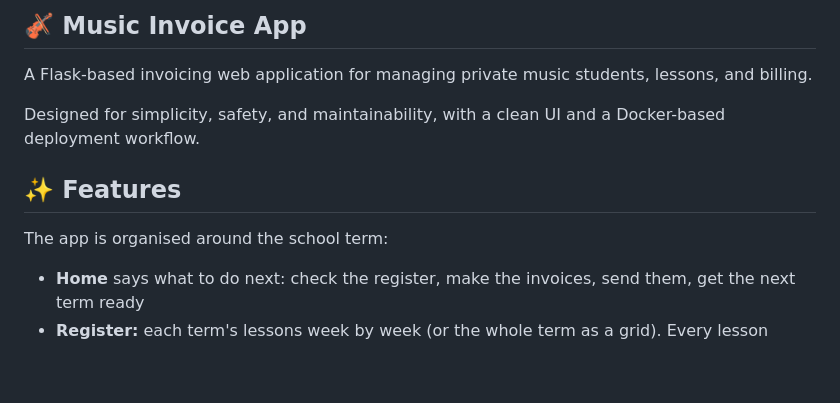
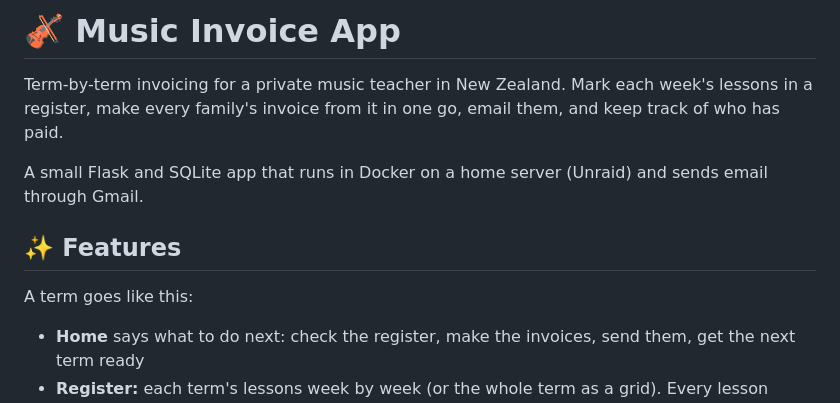
Before and after one commit to LappyNZ/Music_Invoicing_App, a Markdown page: README.md, the part around the change. Rendered like a GitHub page; blank space fills up the shorter version.

Commit message:
README: describe the term workflow at the top
Co-Authored-By: Claude Opus 5.5 <noreply@anthropic.com>
Claude-Session: https://claude.ai/code/session_01832SD3yFZYL1Dh144t8W7o

```diff
--- a/README.md
+++ b/README.md
@@ -1,12 +1,13 @@
-## 🎻 Music Invoice App
+# 🎻 Music Invoice App
 
-A Flask-based invoicing web application for managing private music students, lessons, and billing.
+Term-by-term invoicing for a private music teacher in New Zealand. Mark each week's lessons in a register,
+make every family's invoice from it in one go, email them, and keep track of who has paid.
 
-Designed for simplicity, safety, and maintainability, with a clean UI and a Docker-based deployment workflow.
+A small Flask and SQLite app that runs in Docker on a home server (Unraid) and sends email through Gmail.
 
 ## ✨ Features
 
-The app is organised around the school term:
+A term goes like this:
 
 * **Home** says what to do next: check the register, make the invoices, send them, get the next term ready
 * **Register:** each term's lessons week by week (or the whole term as a grid). Every lesson starts as
```
